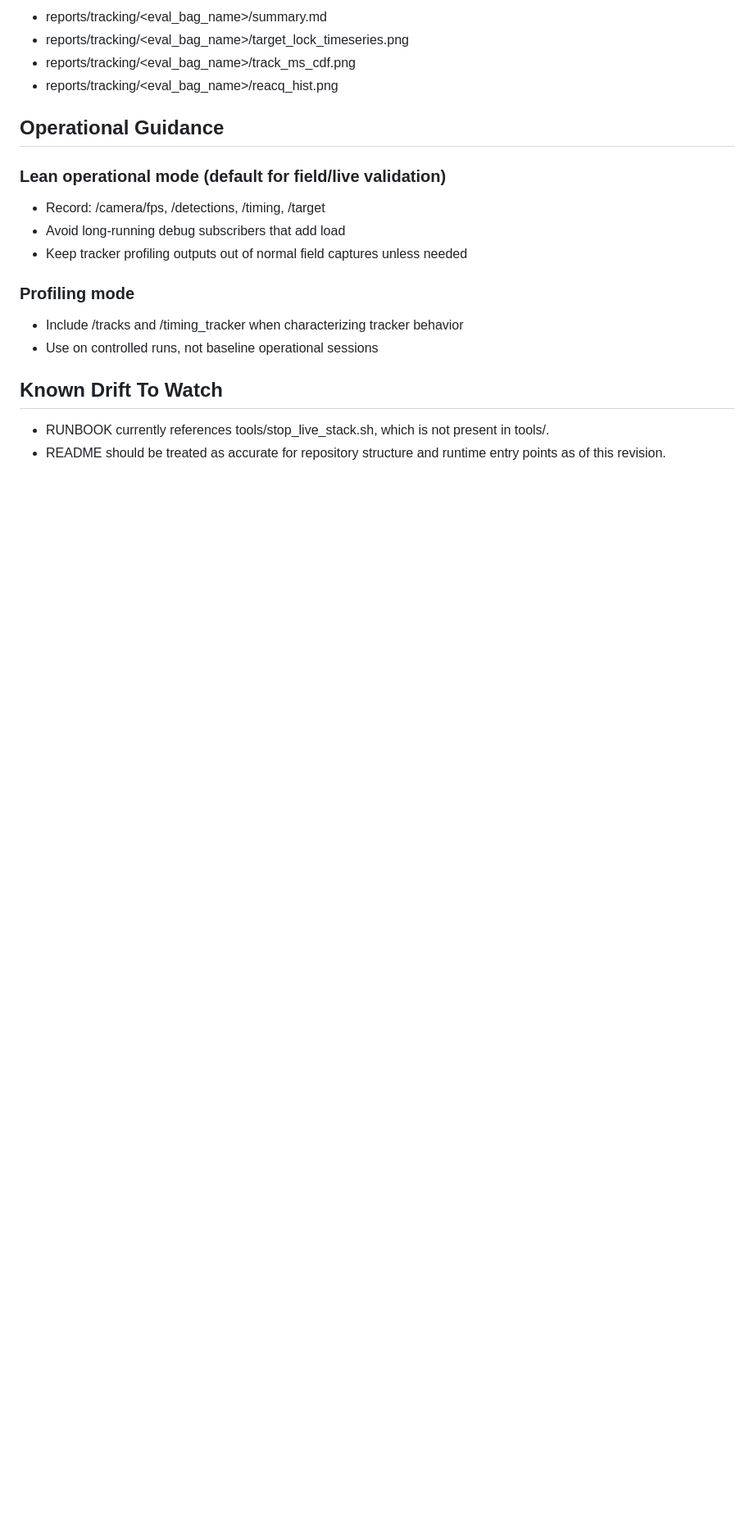
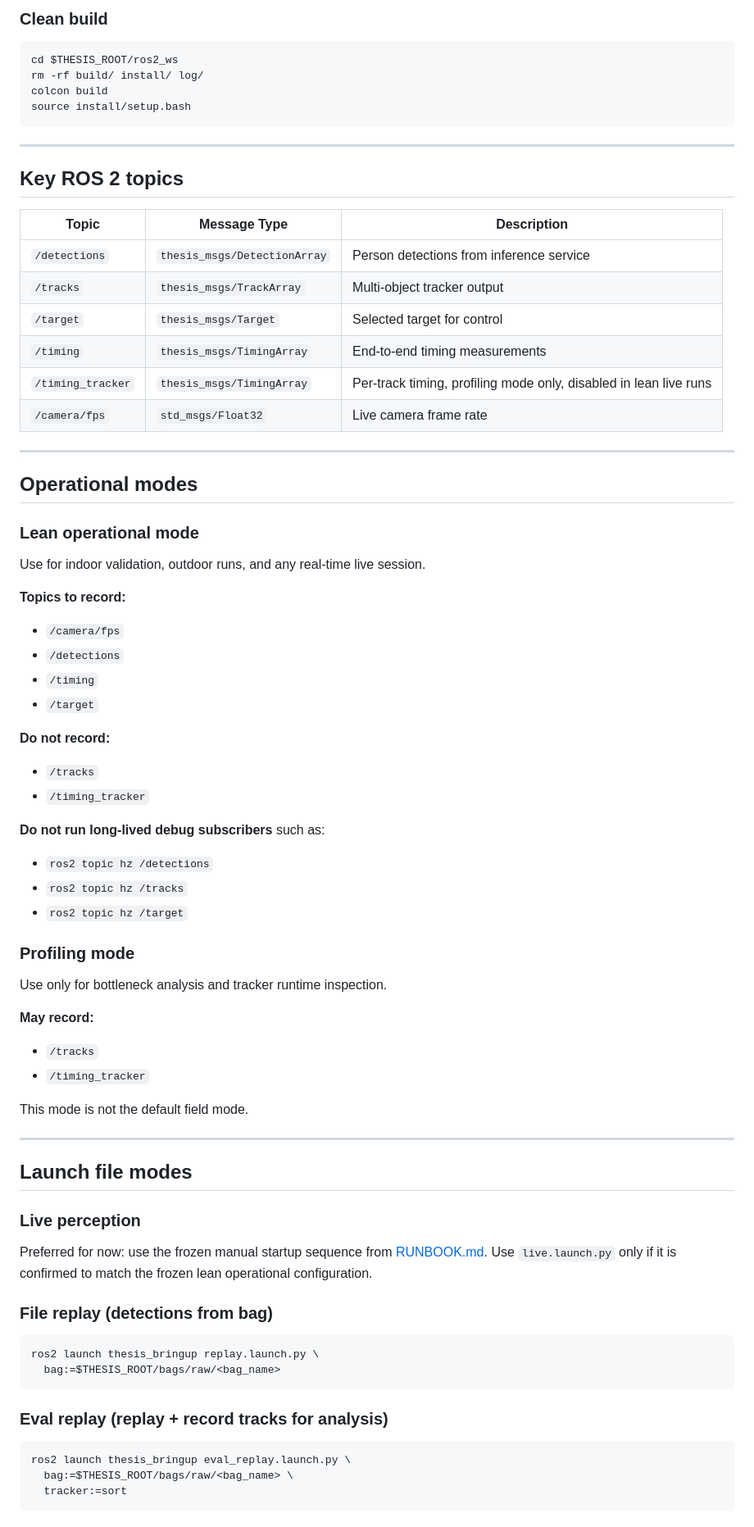
Before and after one commit to FRCTavares/IST-Thesis-Code, a Markdown page: README.md, the part around one of its changes. Shown at 82% size. Drawn GitHub-style; blank space fills up the shorter version.

````diff
--- a/README.md
+++ b/README.md
@@ -221,23 +176,73 @@ Outputs:
 
-- reports/tracking/<eval_bag_name>/summary.md
-- reports/tracking/<eval_bag_name>/target_lock_timeseries.png
-- reports/tracking/<eval_bag_name>/track_ms_cdf.png
-- reports/tracking/<eval_bag_name>/reacq_hist.png
+### Clean build
+```bash
+cd $THESIS_ROOT/ros2_ws
+rm -rf build/ install/ log/
+colcon build
+source install/setup.bash
+```
 
-## Operational Guidance
+---
 
-### Lean operational mode (default for field/live validation)
+## Key ROS 2 topics
 
-- Record: /camera/fps, /detections, /timing, /target
-- Avoid long-running debug subscribers that add load
-- Keep tracker profiling outputs out of normal field captures unless needed
+| Topic | Message Type | Description |
+|---|---|---|
+| `/detections` | `thesis_msgs/DetectionArray` | Person detections from inference service |
+| `/tracks` | `thesis_msgs/TrackArray` | Multi-object tracker output |
+| `/target` | `thesis_msgs/Target` | Selected target for control |
+| `/timing` | `thesis_msgs/TimingArray` | End-to-end timing measurements |
+| `/timing_tracker` | `thesis_msgs/TimingArray` | Per-track timing, profiling mode only, disabled in lean live runs |
+| `/camera/fps` | `std_msgs/Float32` | Live camera frame rate |
+
+---
+
+## Operational modes
+
+### Lean operational mode
+Use for indoor validation, outdoor runs, and any real-time live session.
+
+**Topics to record:**
+- `/camera/fps`
+- `/detections`
+- `/timing`
+- `/target`
+
+**Do not record:**
+- `/tracks`
+- `/timing_tracker`
+
+**Do not run long-lived debug subscribers** such as:
+- `ros2 topic hz /detections`
+- `ros2 topic hz /tracks`
+- `ros2 topic hz /target`
 
 ### Profiling mode
+Use only for bottleneck analysis and tracker runtime inspection.
 
-- Include /tracks and /timing_tracker when characterizing tracker behavior
-- Use on controlled runs, not baseline operational sessions
+**May record:**
+- `/tracks`
+- `/timing_tracker`
 
-## Known Drift To Watch
+This mode is not the default field mode.
 
-- RUNBOOK currently references tools/stop_live_stack.sh, which is not present in tools/.
-- README should be treated as accurate for repository structure and runtime entry points as of this revision.
+---
+
+## Launch file modes
+
+### Live perception
+Preferred for now: use the frozen manual startup sequence from [RUNBOOK.md](RUNBOOK.md).
+Use `live.launch.py` only if it is confirmed to match the frozen lean operational configuration.
+
+### File replay (detections from bag)
+```bash
+ros2 launch thesis_bringup replay.launch.py \
+  bag:=$THESIS_ROOT/bags/raw/<bag_name>
+```
+
+### Eval replay (replay + record tracks for analysis)
+```bash
+ros2 launch thesis_bringup eval_replay.launch.py \
+  bag:=$THESIS_ROOT/bags/raw/<bag_name> \
+  tracker:=sort
+```
````
Also changed, not shown: other parts of README.md (+124 -169 lines).
